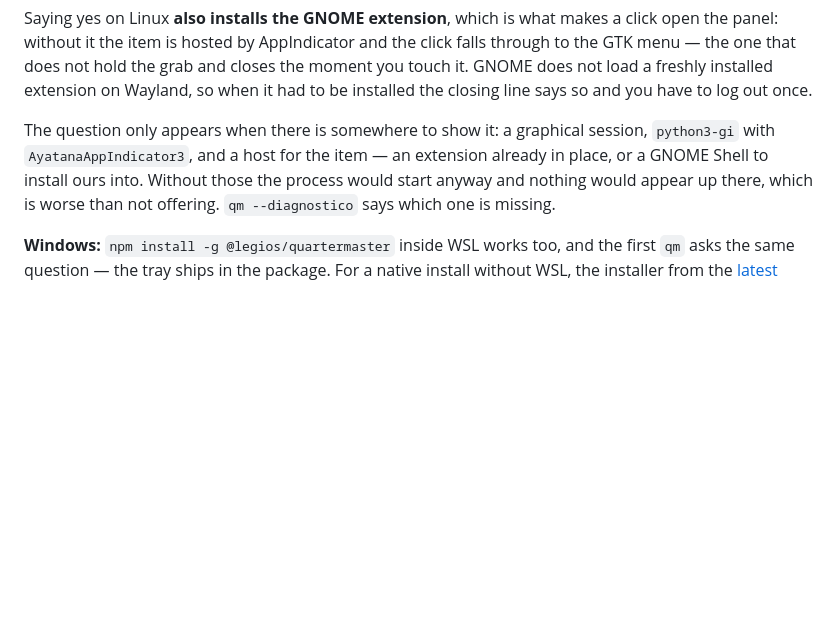
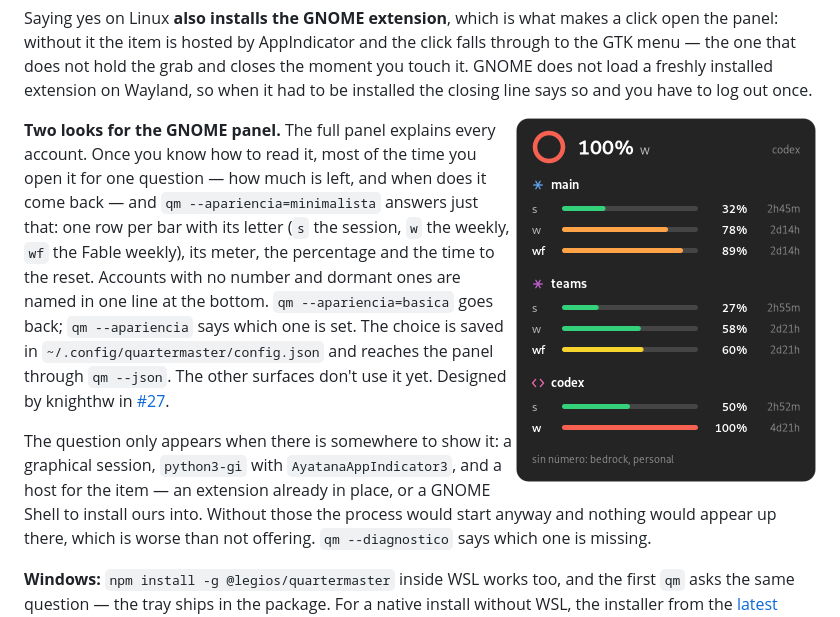
Before and after one commit to legiosai/quartermaster, a Markdown page: README.md, the part around the change. GitHub-like rendering; pictures changed too: docs/img/panel-minimalista.png (added); blank space fills up the shorter version.

```diff
--- a/README.md
+++ b/README.md
@@ -76,6 +76,19 @@ falls through to the GTK menu — the one that does not hold the grab and closes
 the moment you touch it. GNOME does not load a freshly installed extension on
 Wayland, so when it had to be installed the closing line says so and you have to
 log out once.
+
+<img src="docs/img/panel-minimalista.png" alt="The minimalist GNOME panel: one row per bar with its letter, meter, percentage and time to reset" width="300" align="right">
+
+**Two looks for the GNOME panel.** The full panel explains every account. Once
+you know how to read it, most of the time you open it for one question — how
+much is left, and when does it come back — and `qm --apariencia=minimalista`
+answers just that: one row per bar with its letter (`s` the session, `w` the
+weekly, `wf` the Fable weekly), its meter, the percentage and the time to the
+reset. Accounts with no number and dormant ones are named in one line at the
+bottom. `qm --apariencia=basica` goes back; `qm --apariencia` says which one is
+set. The choice is saved in `~/.config/quartermaster/config.json` and reaches
+the panel through `qm --json`. The other surfaces don't use it yet. Designed by
+knighthw in [#27](https://github.com/legiosai/quartermaster/issues/27).
 
 The question only appears when there is somewhere to show it: a graphical
 session, `python3-gi` with `AyatanaAppIndicator3`, and a host for the item — an
```
Also changed, not shown: CHANGELOG.md (+11 -0 lines), docs/esquema-json.md (+10 -0 lines), 9 other files.
